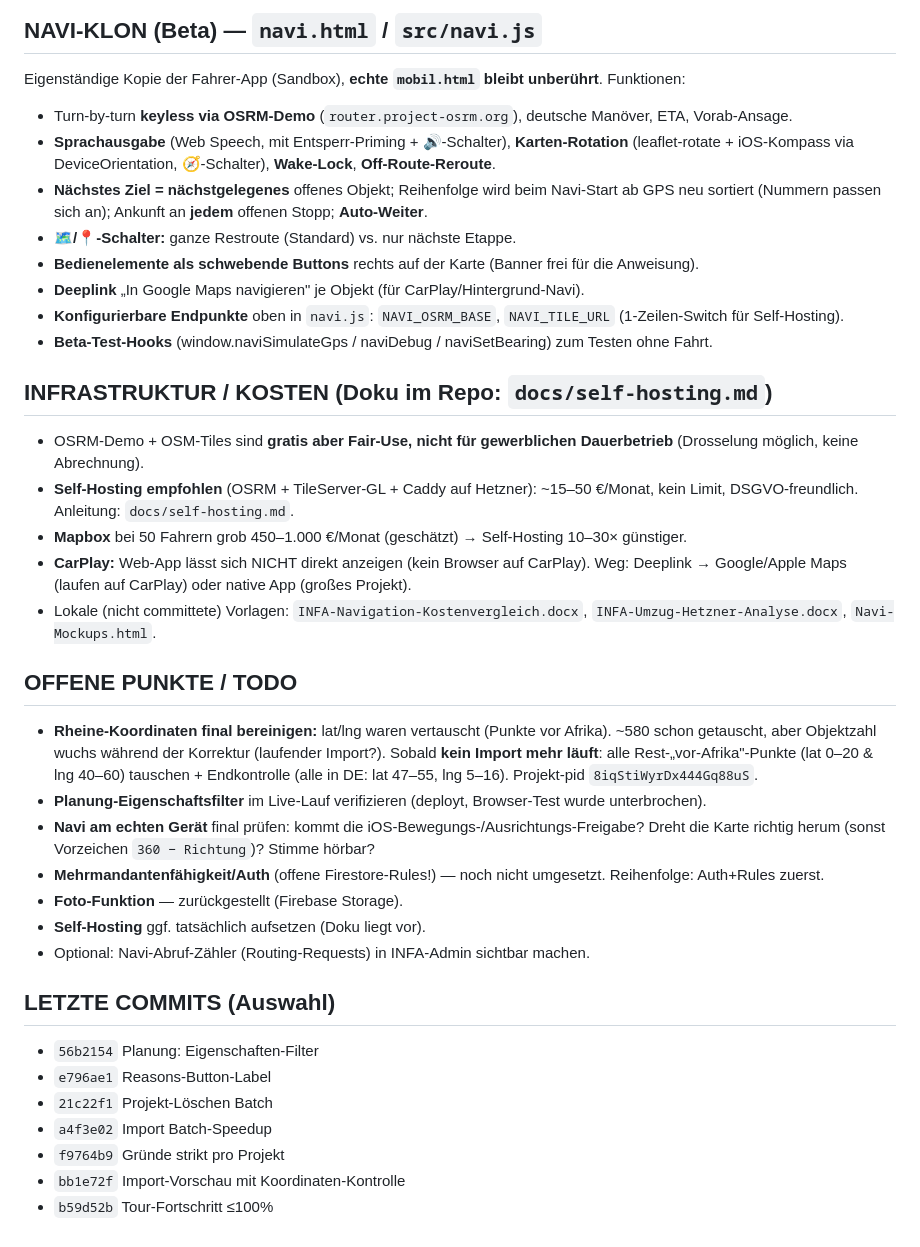
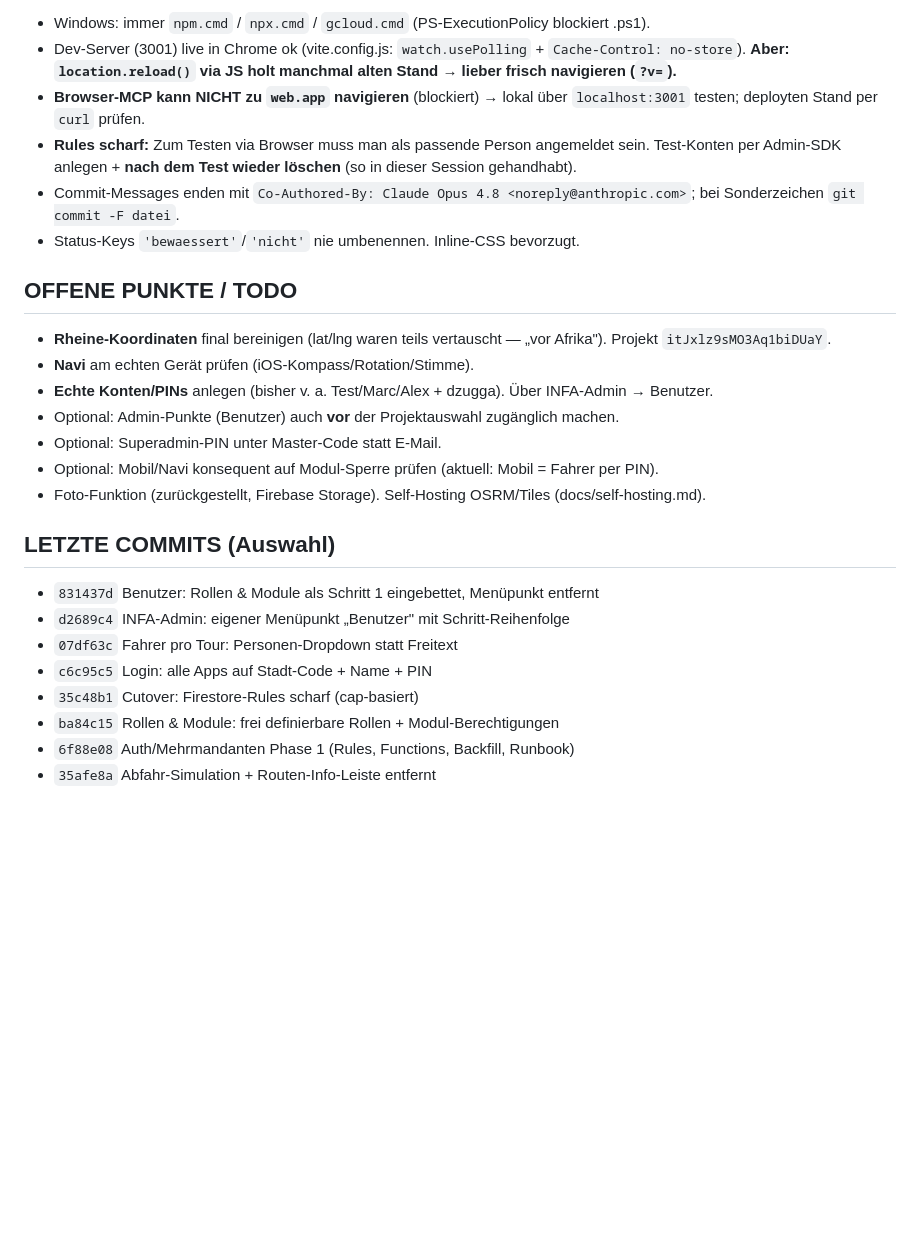
Before and after one commit to dzugga/Baumbewaesserung, a Markdown page: PROJEKT-HANDOFF.md, the part around one of its changes. GitHub-like rendering; blank space fills up the shorter version.

Commit message:
Handoff aktualisiert: Auth/Mehrmandanten/Rollen live, Planungs-Features, offene Punkte
Co-Authored-By: Claude Opus 4.8 <noreply@anthropic.com>

```diff
--- a/PROJEKT-HANDOFF.md
+++ b/PROJEKT-HANDOFF.md
@@ -48,35 +51,25 @@
-## NAVI-KLON (Beta) — `navi.html` / `src/navi.js`
-Eigenständige Kopie der Fahrer-App (Sandbox), **echte `mobil.html` bleibt unberührt**. Funktionen:
-- Turn-by-turn **keyless via OSRM-Demo** (`router.project-osrm.org`), deutsche Manöver, ETA, Vorab-Ansage.
-- **Sprachausgabe** (Web Speech, mit Entsperr-Priming + 🔊-Schalter), **Karten-Rotation** (leaflet-rotate + iOS-Kompass via DeviceOrientation, 🧭-Schalter), **Wake-Lock**, **Off-Route-Reroute**.
-- **Nächstes Ziel = nächstgelegenes** offenes Objekt; Reihenfolge wird beim Navi-Start ab GPS neu sortiert (Nummern passen sich an); Ankunft an **jedem** offenen Stopp; **Auto-Weiter**.
-- **🗺️/📍-Schalter:** ganze Restroute (Standard) vs. nur nächste Etappe.
-- **Bedienelemente als schwebende Buttons** rechts auf der Karte (Banner frei für die Anweisung).
-- **Deeplink** „In Google Maps navigieren" je Objekt (für CarPlay/Hintergrund-Navi).
-- **Konfigurierbare Endpunkte** oben in `navi.js`: `NAVI_OSRM_BASE`, `NAVI_TILE_URL` (1-Zeilen-Switch für Self-Hosting).
-- **Beta-Test-Hooks** (window.naviSimulateGps / naviDebug / naviSetBearing) zum Testen ohne Fahrt.
-
-## INFRASTRUKTUR / KOSTEN (Doku im Repo: `docs/self-hosting.md`)
-- OSRM-Demo + OSM-Tiles sind **gratis aber Fair-Use, nicht für gewerblichen Dauerbetrieb** (Drosselung möglich, keine Abrechnung).
-- **Self-Hosting empfohlen** (OSRM + TileServer-GL + Caddy auf Hetzner): ~15–50 €/Monat, kein Limit, DSGVO-freundlich. Anleitung: `docs/self-hosting.md`.
-- **Mapbox** bei 50 Fahrern grob 450–1.000 €/Monat (geschätzt) → Self-Hosting 10–30× günstiger.
-- **CarPlay:** Web-App lässt sich NICHT direkt anzeigen (kein Browser auf CarPlay). Weg: Deeplink → Google/Apple Maps (laufen auf CarPlay) oder native App (großes Projekt).
-- Lokale (nicht committete) Vorlagen: `INFA-Navigation-Kostenvergleich.docx`, `INFA-Umzug-Hetzner-Analyse.docx`, `Navi-Mockups.html`.
+- Windows: immer `npm.cmd` / `npx.cmd` / `gcloud.cmd` (PS-ExecutionPolicy blockiert .ps1).
+- Dev-Server (3001) live in Chrome ok (vite.config.js: `watch.usePolling` + `Cache-Control: no-store`). **Aber: `location.reload()` via JS holt manchmal alten Stand → lieber frisch navigieren (`?v=`).**
+- **Browser-MCP kann NICHT zu `web.app` navigieren** (blockiert) → lokal über `localhost:3001` testen; deployten Stand per `curl` prüfen.
+- **Rules scharf:** Zum Testen via Browser muss man als passende Person angemeldet sein. Test-Konten per Admin-SDK anlegen + **nach dem Test wieder löschen** (so in dieser Session gehandhabt).
+- Commit-Messages enden mit `Co-Authored-By: Claude Opus 4.8 <noreply@anthropic.com>`; bei Sonderzeichen `git commit -F datei`.
+- Status-Keys `'bewaessert'`/`'nicht'` nie umbenennen. Inline-CSS bevorzugt.
 
 ## OFFENE PUNKTE / TODO
-- **Rheine-Koordinaten final bereinigen:** lat/lng waren vertauscht (Punkte vor Afrika). ~580 schon getauscht, aber Objektzahl wuchs während der Korrektur (laufender Import?). Sobald **kein Import mehr läuft**: alle Rest-„vor-Afrika"-Punkte (lat 0–20 & lng 40–60) tauschen + Endkontrolle (alle in DE: lat 47–55, lng 5–16). Projekt-pid `8iqStiWyrDx444Gq88uS`.
-- **Planung-Eigenschaftsfilter** im Live-Lauf verifizieren (deployt, Browser-Test wurde unterbrochen).
-- **Navi am echten Gerät** final prüfen: kommt die iOS-Bewegungs-/Ausrichtungs-Freigabe? Dreht die Karte richtig herum (sonst Vorzeichen `360 − Richtung`)? Stimme hörbar?
-- **Mehrmandantenfähigkeit/Auth** (offene Firestore-Rules!) — noch nicht umgesetzt. Reihenfolge: Auth+Rules zuerst.
-- **Foto-Funktion** — zurückgestellt (Firebase Storage).
-- **Self-Hosting** ggf. tatsächlich aufsetzen (Doku liegt vor).
-- Optional: Navi-Abruf-Zähler (Routing-Requests) in INFA-Admin sichtbar machen.
+- **Rheine-Koordinaten** final bereinigen (lat/lng waren teils vertauscht — „vor Afrika"). Projekt `itJxlz9sMO3Aq1biDUaY`.
+- **Navi** am echten Gerät prüfen (iOS-Kompass/Rotation/Stimme).
+- **Echte Konten/PINs** anlegen (bisher v. a. Test/Marc/Alex + dzugga). Über INFA-Admin → Benutzer.
+- Optional: Admin-Punkte (Benutzer) auch **vor** der Projektauswahl zugänglich machen.
+- Optional: Superadmin-PIN unter Master-Code statt E-Mail.
+- Optional: Mobil/Navi konsequent auf Modul-Sperre prüfen (aktuell: Mobil = Fahrer per PIN).
+- Foto-Funktion (zurückgestellt, Firebase Storage). Self-Hosting OSRM/Tiles (docs/self-hosting.md).
 
 ## LETZTE COMMITS (Auswahl)
-- `56b2154` Planung: Eigenschaften-Filter
-- `e796ae1` Reasons-Button-Label
-- `21c22f1` Projekt-Löschen Batch
-- `a4f3e02` Import Batch-Speedup
-- `f9764b9` Gründe strikt pro Projekt
-- `bb1e72f` Import-Vorschau mit Koordinaten-Kontrolle
-- `b59d52b` Tour-Fortschritt ≤100%
+- `831437d` Benutzer: Rollen & Module als Schritt 1 eingebettet, Menüpunkt entfernt
+- `d2689c4` INFA-Admin: eigener Menüpunkt „Benutzer" mit Schritt-Reihenfolge
+- `07df63c` Fahrer pro Tour: Personen-Dropdown statt Freitext
+- `c6c95c5` Login: alle Apps auf Stadt-Code + Name + PIN
+- `35c48b1` Cutover: Firestore-Rules scharf (cap-basiert)
+- `ba84c15` Rollen & Module: frei definierbare Rollen + Modul-Berechtigungen
+- `6f88e08` Auth/Mehrmandanten Phase 1 (Rules, Functions, Backfill, Runbook)
+- `35afe8a` Abfahr-Simulation + Routen-Info-Leiste entfernt
```
Also changed, not shown: other parts of PROJEKT-HANDOFF.md (+42 -39 lines).
